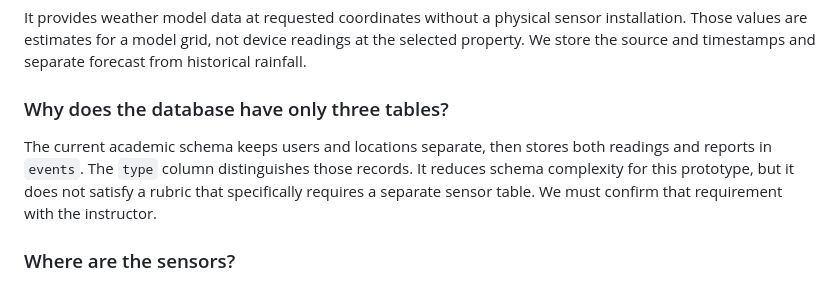
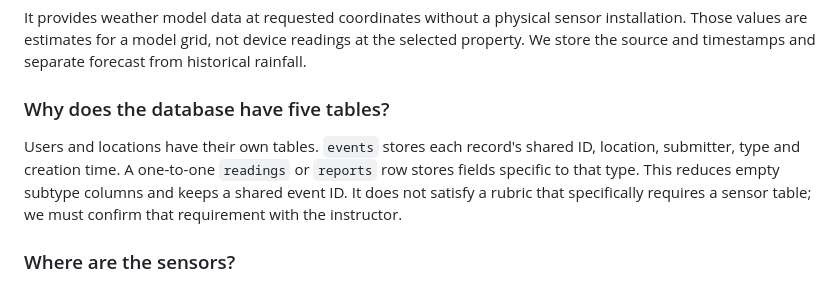
Before and after one commit to macJil/smartslope, a Markdown page: docs/defense-questions.md, the part around the change. Drawn GitHub-style.

Commit message:
Align docs/defense-questions.md with normalized f1 schema and verification

```diff
--- a/docs/defense-questions.md
+++ b/docs/defense-questions.md
@@ -18,9 +18,9 @@ No. It is an academic prototype. Its rainfall categories are not official warnin
 
 It provides weather model data at requested coordinates without a physical sensor installation. Those values are estimates for a model grid, not device readings at the selected property. We store the source and timestamps and separate forecast from historical rainfall.
 
-### Why does the database have only three tables?
+### Why does the database have five tables?
 
-The current academic schema keeps users and locations separate, then stores both readings and reports in `events`. The `type` column distinguishes those records. It reduces schema complexity for this prototype, but it does not satisfy a rubric that specifically requires a separate sensor table. We must confirm that requirement with the instructor.
+Users and locations have their own tables. `events` stores each record's shared ID, location, submitter, type and creation time. A one-to-one `readings` or `reports` row stores fields specific to that type. This reduces empty subtype columns and keeps a shared event ID. It does not satisfy a rubric that specifically requires a sensor table; we must confirm that requirement with the instructor.
 
 ### Where are the sensors?
 
```
